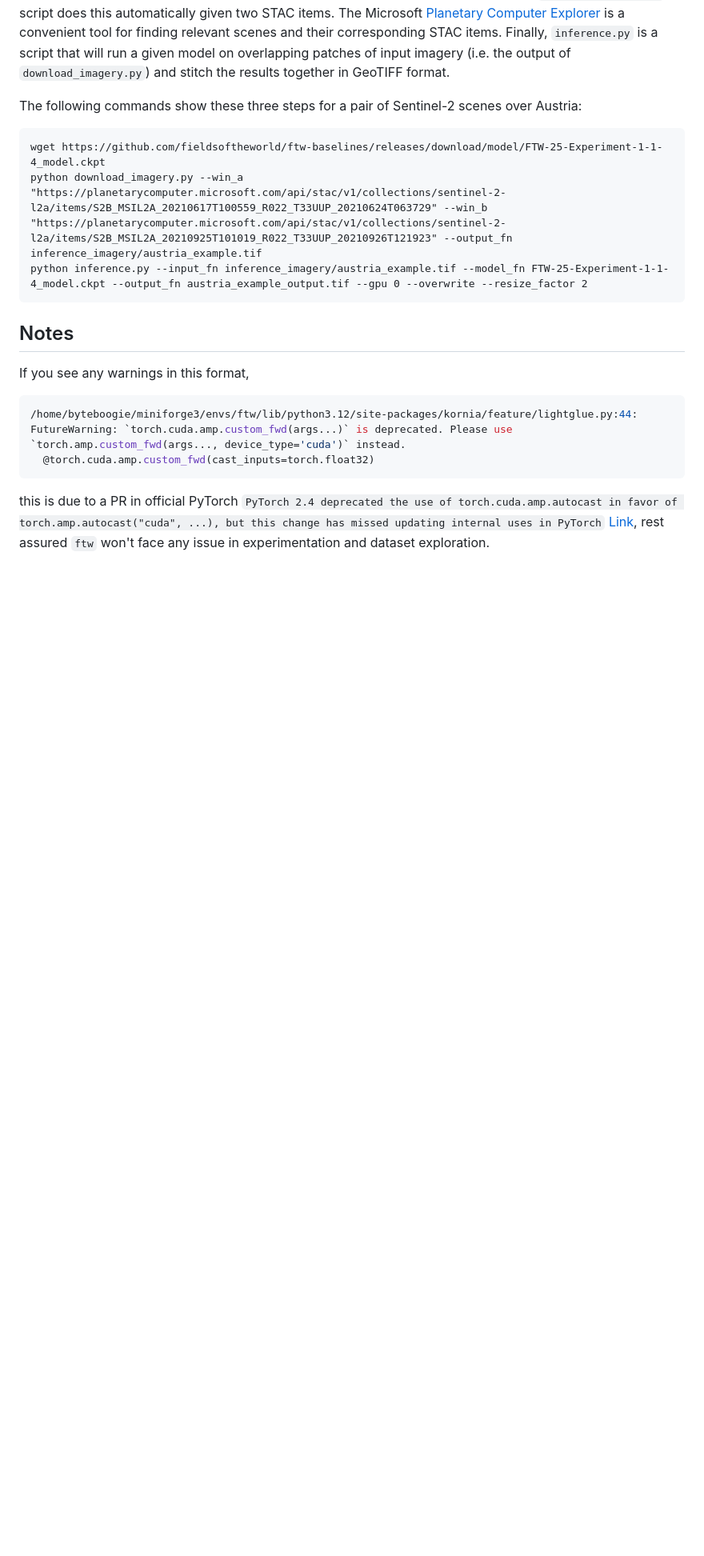
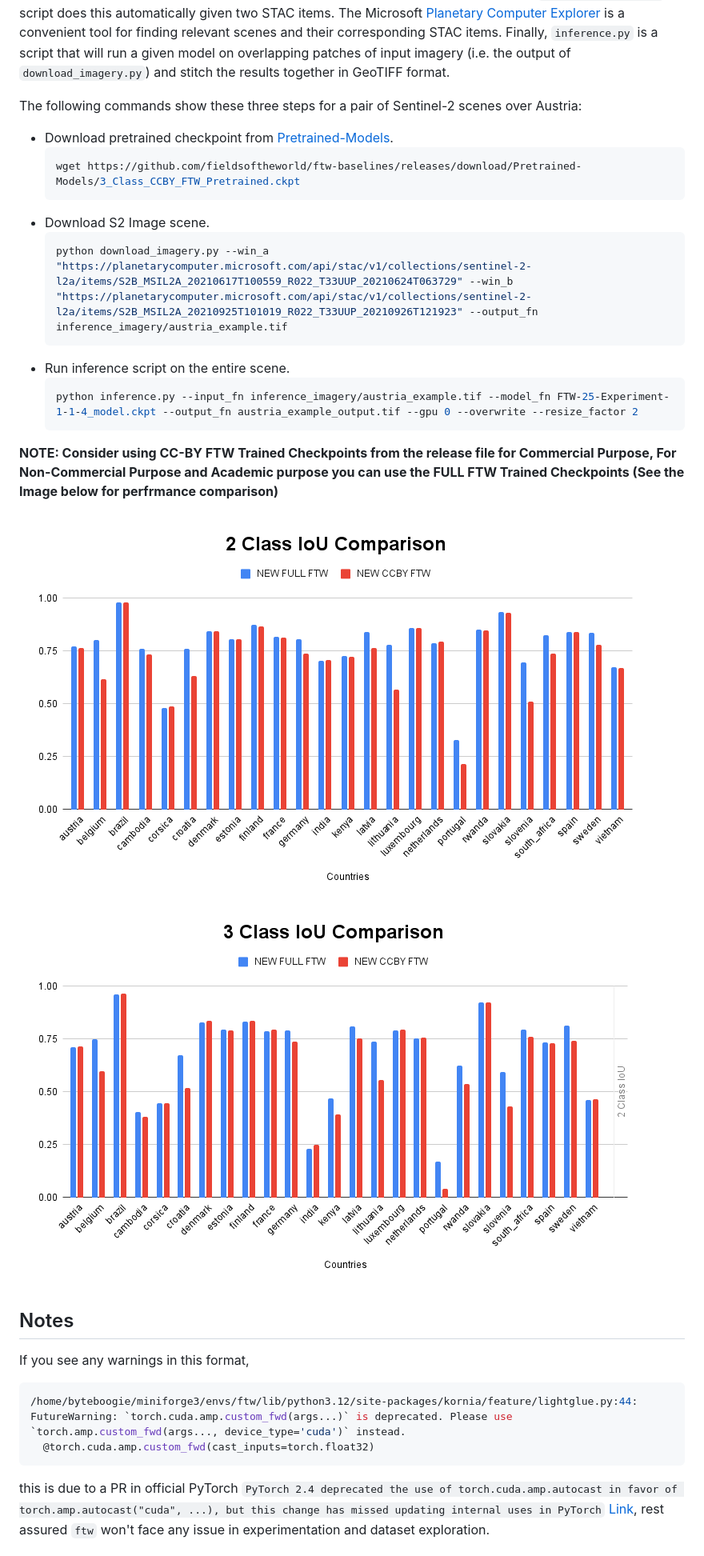
Before and after one commit to fieldsoftheworld/ftw-baselines, a Markdown page: README.md, the part around the change. Shown at 80% size. Rendered like a GitHub page; pictures changed too: assets/2 Class IoU Comparison.png (added), assets/3 Class IoU Comparison.png (added); blank space fills up the shorter version.

````diff
--- a/README.md
+++ b/README.md
@@ -360,11 +360,24 @@ The script will distribute the experiments across the specified GPUs using a que
 We provide two scripts that allow users to run models that have been pre-trained on FTW on any temporal pair of S2 images. First, you need a trained model - either download a pre-trained model (we provide an example pre-trained model in the [Releases](https://github.com/fieldsoftheworld/ftw-baselines/releases) list), or train your own model as explained in the [Training](#training) section. Second, you need to concatenate the bands of two aligned Sentinel-2 scenes that show your area of interest in two seasons (e.g. planting and harvesting seasons) in the following order: B04_t1, BO3_t1, BO2_t1, B08_t1, B04_t2, BO3_t2, BO2_t2, B08_t2 (t1 and t2 represent two different points in time). The `download_imagery.py` script does this automatically given two STAC items. The Microsoft [Planetary Computer Explorer](https://planetarycomputer.microsoft.com/explore?d=sentinel-2-l2a) is a convenient tool for finding relevant scenes and their corresponding STAC items. Finally, `inference.py` is a script that will run a given model on overlapping patches of input imagery (i.e. the output of `download_imagery.py`) and stitch the results together in GeoTIFF format.
 
 The following commands show these three steps for a pair of Sentinel-2 scenes over Austria:
-```
-wget https://github.com/fieldsoftheworld/ftw-baselines/releases/download/model/FTW-25-Experiment-1-1-4_model.ckpt
-python download_imagery.py --win_a "https://planetarycomputer.microsoft.com/api/stac/v1/collections/sentinel-2-l2a/items/S2B_MSIL2A_20210617T100559_R022_T33UUP_20210624T063729" --win_b "https://planetarycomputer.microsoft.com/api/stac/v1/collections/sentinel-2-l2a/items/S2B_MSIL2A_20210925T101019_R022_T33UUP_20210926T121923" --output_fn inference_imagery/austria_example.tif
-python inference.py --input_fn inference_imagery/austria_example.tif --model_fn FTW-25-Experiment-1-1-4_model.ckpt --output_fn austria_example_output.tif --gpu 0 --overwrite --resize_factor 2
-```
+
+- Download pretrained checkpoint from [Pretrained-Models](https://github.com/fieldsoftheworld/ftw-baselines/releases/tag/Pretrained-Models).
+  ```bash
+  wget https://github.com/fieldsoftheworld/ftw-baselines/releases/download/Pretrained-Models/3_Class_CCBY_FTW_Pretrained.ckpt
+  ```
+- Download S2 Image scene.
+  ```bash
+  python download_imagery.py --win_a "https://planetarycomputer.microsoft.com/api/stac/v1/collections/sentinel-2-l2a/items/S2B_MSIL2A_20210617T100559_R022_T33UUP_20210624T063729" --win_b "https://planetarycomputer.microsoft.com/api/stac/v1/collections/sentinel-2-l2a/items/S2B_MSIL2A_20210925T101019_R022_T33UUP_20210926T121923" --output_fn inference_imagery/austria_example.tif
+  ```
+- Run inference script on the entire scene.
+  ```bash
+  python inference.py --input_fn inference_imagery/austria_example.tif --model_fn FTW-25-Experiment-1-1-4_model.ckpt --output_fn austria_example_output.tif --gpu 0 --overwrite --resize_factor 2
+  ```
+
+**NOTE: Consider using CC-BY FTW Trained Checkpoints from the release file for Commercial Purpose, For Non-Commercial Purpose and Academic purpose you can use the FULL FTW Trained Checkpoints (See the Image below for perfrmance comparison)**
+
+![2 Class IoU](/assets/2%20Class%20IoU%20Comparison.png)
+![3 Class IoU](/assets/3%20Class%20IoU%20Comparison.png)
 
 ## Notes
 
````
Also changed, not shown: CHANGELOGS.md (+1 -0 lines).
